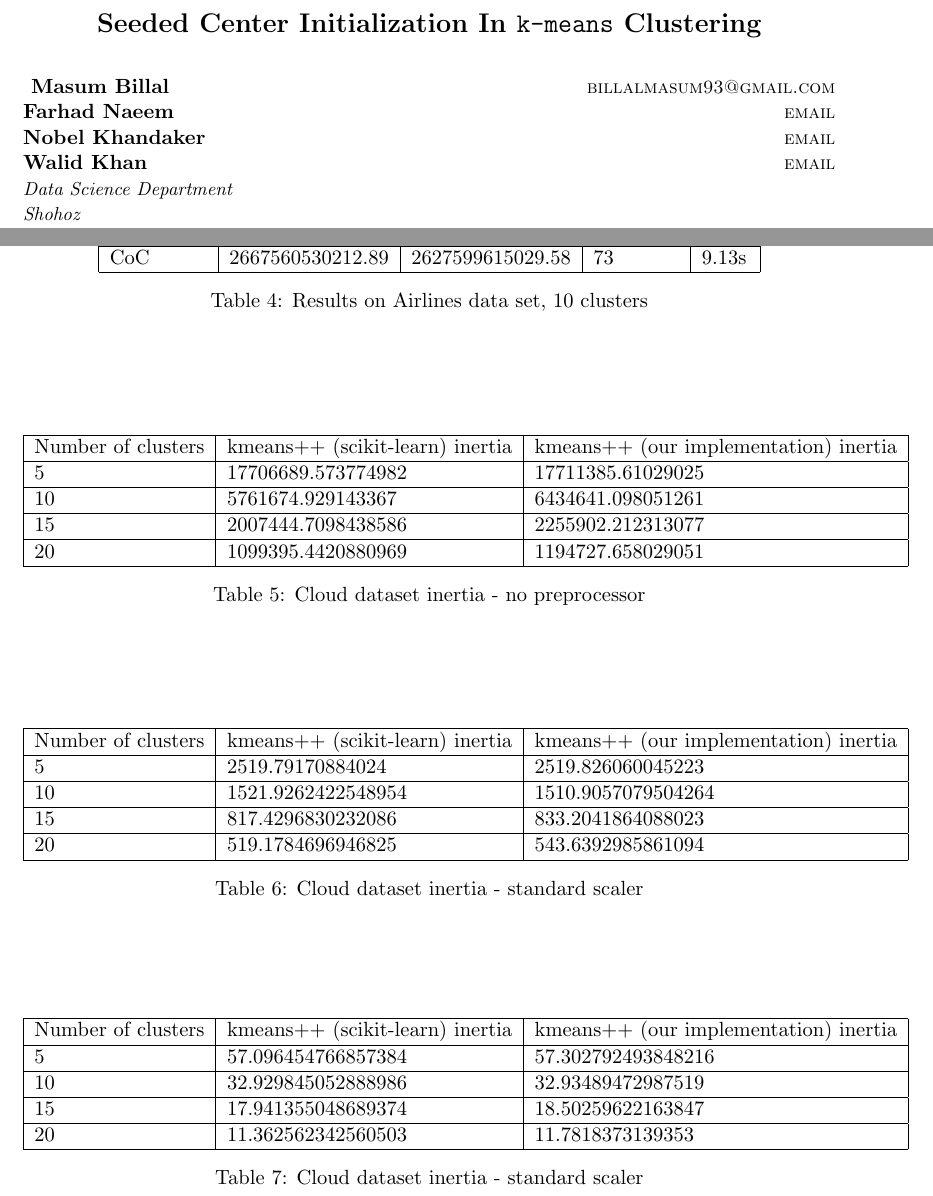
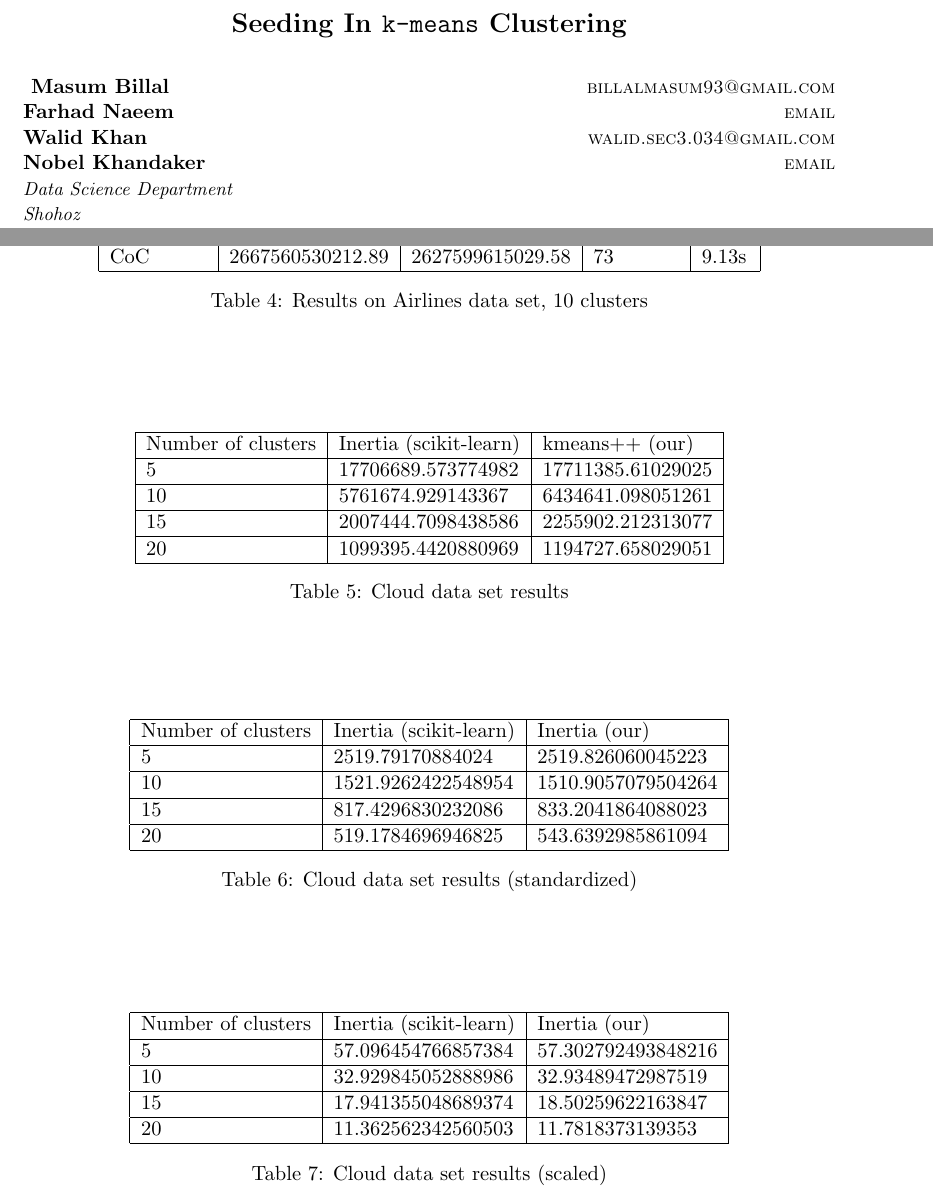
Before and after one commit to proafxin/seeding-kmeans, a LaTeX paper (doc/seeding_kmeans.tex): two parts of pages 1 and 10 of 11, joined at a grey line, cut so that both start at the same text. Compiled offline with pdfLaTeX.

```diff
--- a/doc/seeding_kmeans.tex
+++ b/doc/seeding_kmeans.tex
@@ -16,15 +16,15 @@
 \newcommand{\I}{\mathcal{I}}
 \renewcommand{\S}{\mathcal{S}}
 
-\title{Seeded Center Initialization In \texttt{k-means} Clustering}
+\title{Seeding In \texttt{k-means} Clustering}
 \author{
 	\name Masum Billal
 	\email billalmasum93@gmail.com\\
 	\name Farhad Naeem
 	\email email\\
+	\name Walid Khan
+	\email walid.sec3.034@gmail.com\\
 	\name Nobel Khandaker
-	\email email\\
-	\name Walid Khan
 	\email email\\
 	\addr Data Science Department\\
 	Shohoz\\
@@ -243,13 +243,13 @@
 			\begin{center}
 				\begin{tabular}{|l|l|l|}
 					\hline
-					Number of clusters & kmeans++ (scikit-learn) inertia & kmeans++ (our implementation) inertia\\\hline
+					Number of clusters & Inertia (scikit-learn) & kmeans++ (our)\\\hline
 					5 & 17706689.573774982& 17711385.61029025\\\hline
 					10 & 5761674.929143367& 6434641.098051261\\\hline
 					15 & 2007444.7098438586& 2255902.212313077\\\hline
 					20 & 1099395.4420880969& 1194727.658029051\\\hline
 				\end{tabular}
-				\caption{Cloud dataset inertia - no preprocessor}
+				\caption{Cloud data set results}
 				\label{tbl:cloud_no_preprocess}
 			\end{center}
 		\end{table}
@@ -258,13 +258,13 @@
 			\begin{center}
 				\begin{tabular}{|l|l|l|}
 					\hline
-					Number of clusters & kmeans++ (scikit-learn) inertia & kmeans++ (our implementation) inertia\\\hline
+					Number of clusters & Inertia (scikit-learn) & Inertia (our)\\\hline
 					5 & 2519.79170884024 & 2519.826060045223\\\hline
 					10 & 1521.9262422548954 & 1510.9057079504264\\\hline
 					15 & 817.4296830232086 & 833.2041864088023\\\hline
 					20 & 519.1784696946825 & 543.6392985861094\\\hline
 				\end{tabular}
-				\caption{Cloud dataset inertia - standard scaler}
+				\caption{Cloud data set results (standardized)}
 				\label{tbl:cloud_standardscaler}
 			\end{center}
 		\end{table}
@@ -273,13 +273,13 @@
 			\begin{center}
 				\begin{tabular}{|l|l|l|}
 					\hline
-					Number of clusters & kmeans++ (scikit-learn) inertia & kmeans++ (our implementation) inertia\\\hline
+					Number of clusters & Inertia (scikit-learn) & Inertia (our)\\\hline
 					5 & 57.096454766857384 & 57.302792493848216\\\hline
 					10 & 32.929845052888986 & 32.93489472987519\\\hline
 					15 & 17.941355048689374 & 18.50259622163847\\\hline
 					20 & 11.362562342560503 & 11.7818373139353\\\hline
 				\end{tabular}
-				\caption{Cloud dataset inertia - standard scaler}
+				\caption{Cloud data set results (scaled)}
 				\label{tbl:cloud_minmaxscaler}
 			\end{center}
 		\end{table}
```
Also changed, not shown: doc/seeding_kmeans.pdf.
